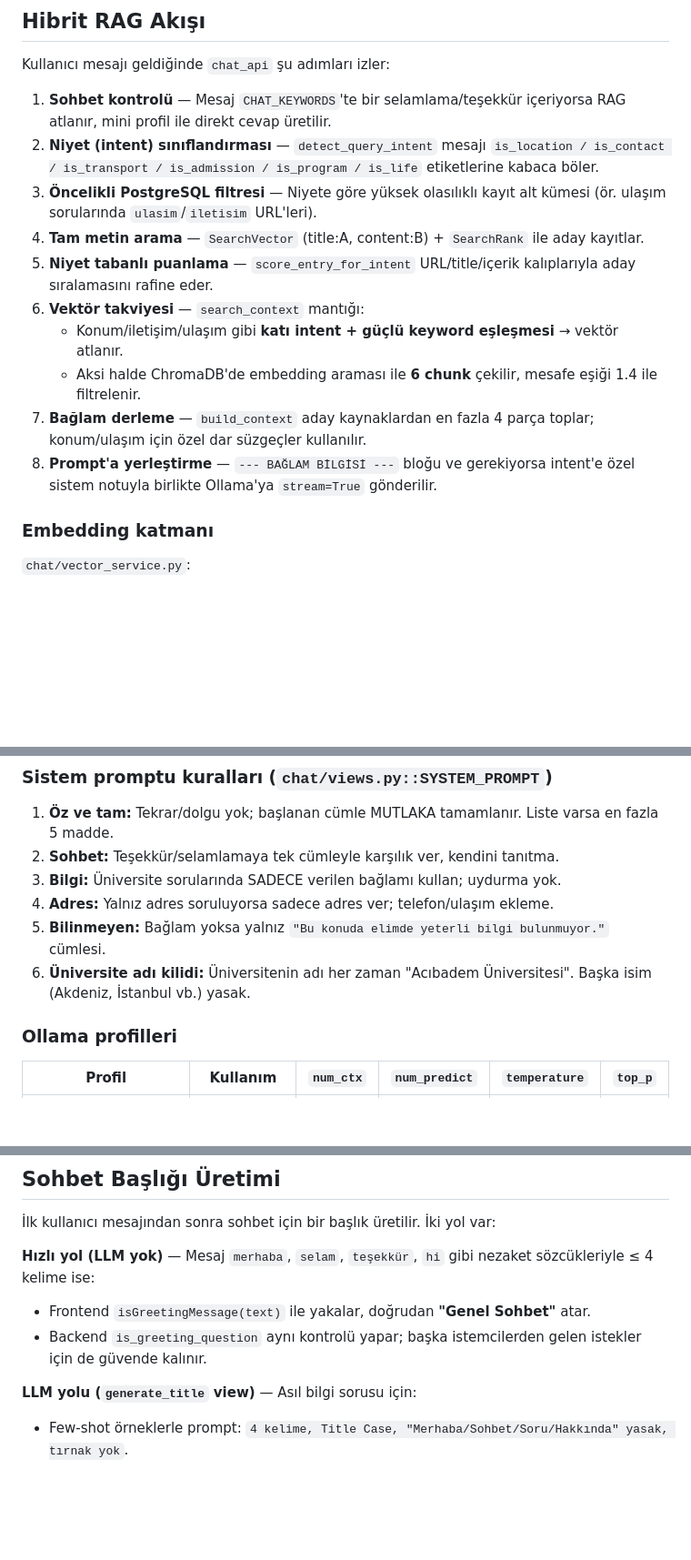
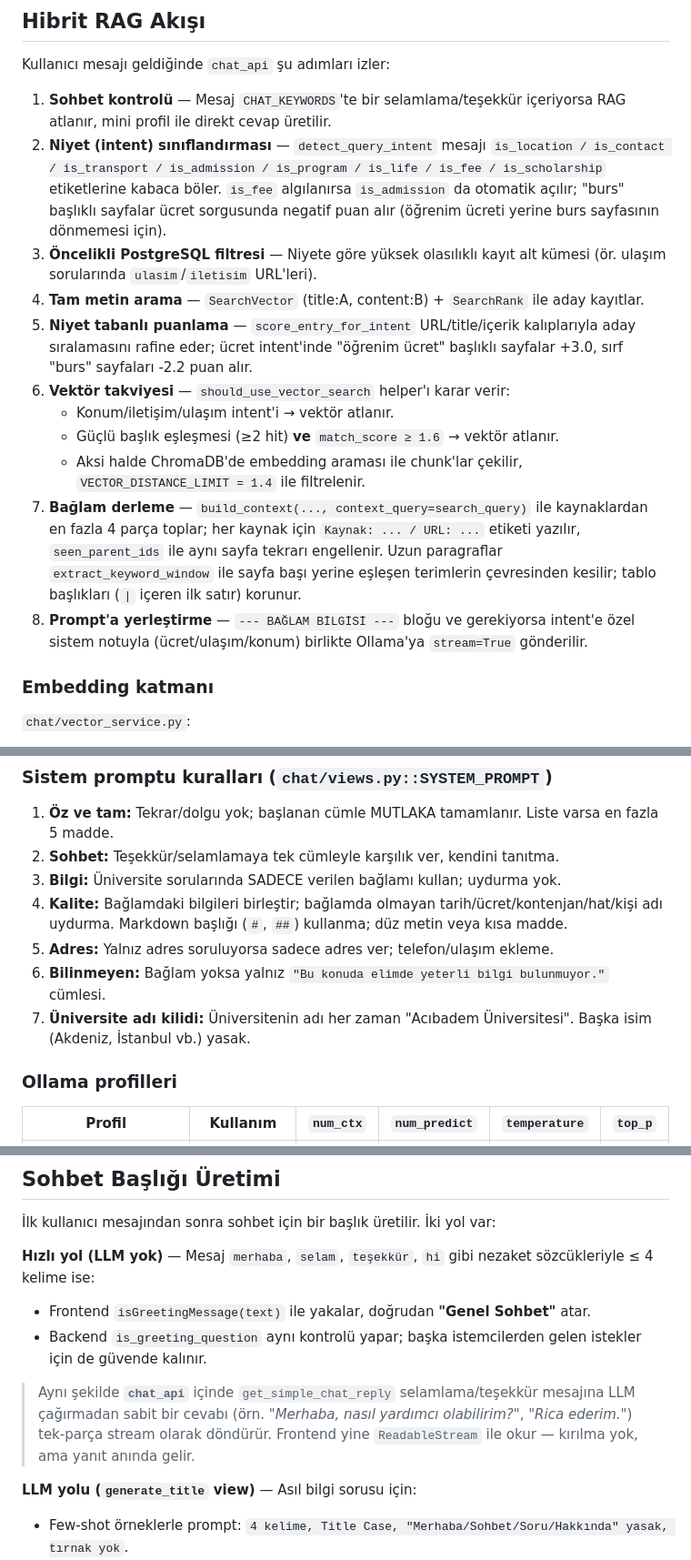
Before and after one commit to sevdaodabas/claudey, a Markdown page: README.md, 3 parts joined by grey strips. Shown at 91% size. Drawn GitHub-style; blank space fills up the shorter version.

Commit message:
docs(readme): merge sonrası fee intent, helper'lar ve simple_chat_reply yansıtıldı
- RAG akışında is_fee/is_scholarship intent'leri ve fee'ye özel
  scoring (öğrenim ücret +3.0, sırf burs sayfası -2.2) eklendi.
- Vektör takviye kararı should_use_vector_search helper'ı üzerinden
  anlatıldı (≥2 başlık hit + match_score≥1.6).
- build_context'te URL etiketi, seen_parent_ids dedup,
  extract_keyword_window (tablo başlığı korunarak pencereleme).
- SYSTEM_PROMPT 7 kurala çıktı: 'Kalite' (uydurma yok, Markdown
  başlığı yasak) eklendi.
- get_simple_chat_reply'ın chat_api'de tek-parça stream olarak
  yer aldığı not edildi.

```diff
--- a/README.md
+++ b/README.md
@@ -177,15 +177,16 @@ docker exec acuchat_db psql -U claudey_db -d claudey_db \
 Kullanıcı mesajı geldiğinde `chat_api` şu adımları izler:
 
 1. **Sohbet kontrolü** — Mesaj `CHAT_KEYWORDS`'te bir selamlama/teşekkür içeriyorsa RAG atlanır, mini profil ile direkt cevap üretilir.
-2. **Niyet (intent) sınıflandırması** — `detect_query_intent` mesajı `is_location / is_contact / is_transport / is_admission / is_program / is_life` etiketlerine kabaca böler.
+2. **Niyet (intent) sınıflandırması** — `detect_query_intent` mesajı `is_location / is_contact / is_transport / is_admission / is_program / is_life / is_fee / is_scholarship` etiketlerine kabaca böler. `is_fee` algılanırsa `is_admission` da otomatik açılır; "burs" başlıklı sayfalar ücret sorgusunda negatif puan alır (öğrenim ücreti yerine burs sayfasının dönmemesi için).
 3. **Öncelikli PostgreSQL filtresi** — Niyete göre yüksek olasılıklı kayıt alt kümesi (ör. ulaşım sorularında `ulasim`/`iletisim` URL'leri).
 4. **Tam metin arama** — `SearchVector` (title:A, content:B) + `SearchRank` ile aday kayıtlar.
-5. **Niyet tabanlı puanlama** — `score_entry_for_intent` URL/title/içerik kalıplarıyla aday sıralamasını rafine eder.
-6. **Vektör takviyesi** — `search_context` mantığı:
-   - Konum/iletişim/ulaşım gibi **katı intent + güçlü keyword eşleşmesi** → vektör atlanır.
-   - Aksi halde ChromaDB'de embedding araması ile **6 chunk** çekilir, mesafe eşiği 1.4 ile filtrelenir.
-7. **Bağlam derleme** — `build_context` aday kaynaklardan en fazla 4 parça toplar; konum/ulaşım için özel dar süzgeçler kullanılır.
-8. **Prompt'a yerleştirme** — `--- BAĞLAM BİLGİSİ ---` bloğu ve gerekiyorsa intent'e özel sistem notuyla birlikte Ollama'ya `stream=True` gönderilir.
+5. **Niyet tabanlı puanlama** — `score_entry_for_intent` URL/title/içerik kalıplarıyla aday sıralamasını rafine eder; ücret intent'inde "öğrenim ücret" başlıklı sayfalar +3.0, sırf "burs" sayfaları -2.2 puan alır.
+6. **Vektör takviyesi** — `should_use_vector_search` helper'ı karar verir:
+   - Konum/iletişim/ulaşım intent'i → vektör atlanır.
+   - Güçlü başlık eşleşmesi (≥2 hit) **ve** `match_score ≥ 1.6` → vektör atlanır.
+   - Aksi halde ChromaDB'de embedding araması ile chunk'lar çekilir, `VECTOR_DISTANCE_LIMIT = 1.4` ile filtrelenir.
+7. **Bağlam derleme** — `build_context(..., context_query=search_query)` ile kaynaklardan en fazla 4 parça toplar; her kaynak için `Kaynak: ... / URL: ...` etiketi yazılır, `seen_parent_ids` ile aynı sayfa tekrarı engellenir. Uzun paragraflar `extract_keyword_window` ile sayfa başı yerine eşleşen terimlerin çevresinden kesilir; tablo başlıkları (`|` içeren ilk satır) korunur.
+8. **Prompt'a yerleştirme** — `--- BAĞLAM BİLGİSİ ---` bloğu ve gerekiyorsa intent'e özel sistem notuyla (ücret/ulaşım/konum) birlikte Ollama'ya `stream=True` gönderilir.
 
 ### Embedding katmanı
 
@@ -203,9 +204,10 @@ Kullanıcı mesajı geldiğinde `chat_api` şu adımları izler:
 1. **Öz ve tam:** Tekrar/dolgu yok; başlanan cümle MUTLAKA tamamlanır. Liste varsa en fazla 5 madde.
 2. **Sohbet:** Teşekkür/selamlamaya tek cümleyle karşılık ver, kendini tanıtma.
 3. **Bilgi:** Üniversite sorularında SADECE verilen bağlamı kullan; uydurma yok.
-4. **Adres:** Yalnız adres soruluyorsa sadece adres ver; telefon/ulaşım ekleme.
-5. **Bilinmeyen:** Bağlam yoksa yalnız `"Bu konuda elimde yeterli bilgi bulunmuyor."` cümlesi.
-6. **Üniversite adı kilidi:** Üniversitenin adı her zaman "Acıbadem Üniversitesi". Başka isim (Akdeniz, İstanbul vb.) yasak.
+4. **Kalite:** Bağlamdaki bilgileri birleştir; bağlamda olmayan tarih/ücret/kontenjan/hat/kişi adı uydurma. Markdown başlığı (`#`, `##`) kullanma; düz metin veya kısa madde.
+5. **Adres:** Yalnız adres soruluyorsa sadece adres ver; telefon/ulaşım ekleme.
+6. **Bilinmeyen:** Bağlam yoksa yalnız `"Bu konuda elimde yeterli bilgi bulunmuyor."` cümlesi.
+7. **Üniversite adı kilidi:** Üniversitenin adı her zaman "Acıbadem Üniversitesi". Başka isim (Akdeniz, İstanbul vb.) yasak.
 
 ### Ollama profilleri
 
@@ -238,6 +240,8 @@ Her iki profil de `keep_alive: "30m"` ile çağrılır; model 30 dk RAM'de tutul
 **Hızlı yol (LLM yok)** — Mesaj `merhaba`, `selam`, `teşekkür`, `hi` gibi nezaket sözcükleriyle ≤ 4 kelime ise:
 - Frontend `isGreetingMessage(text)` ile yakalar, doğrudan **"Genel Sohbet"** atar.
 - Backend `is_greeting_question` aynı kontrolü yapar; başka istemcilerden gelen istekler için de güvende kalınır.
+
+> Aynı şekilde **`chat_api`** içinde `get_simple_chat_reply` selamlama/teşekkür mesajına LLM çağırmadan sabit bir cevabı (örn. *"Merhaba, nasıl yardımcı olabilirim?"*, *"Rica ederim."*) tek-parça stream olarak döndürür. Frontend yine `ReadableStream` ile okur — kırılma yok, ama yanıt anında gelir.
 
 **LLM yolu (`generate_title` view)** — Asıl bilgi sorusu için:
 - Few-shot örneklerle prompt: `4 kelime, Title Case, "Merhaba/Sohbet/Soru/Hakkında" yasak, tırnak yok`.
```
